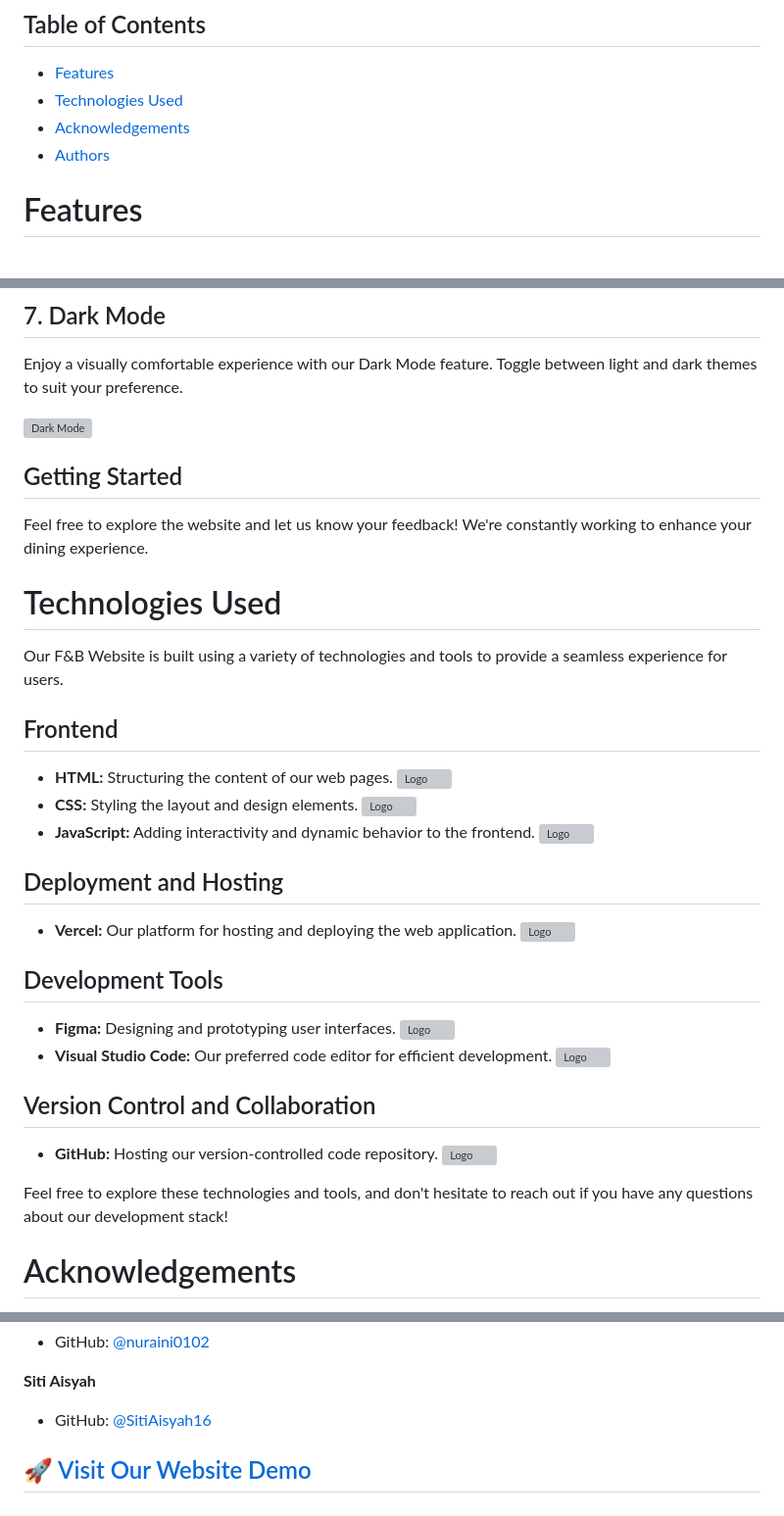
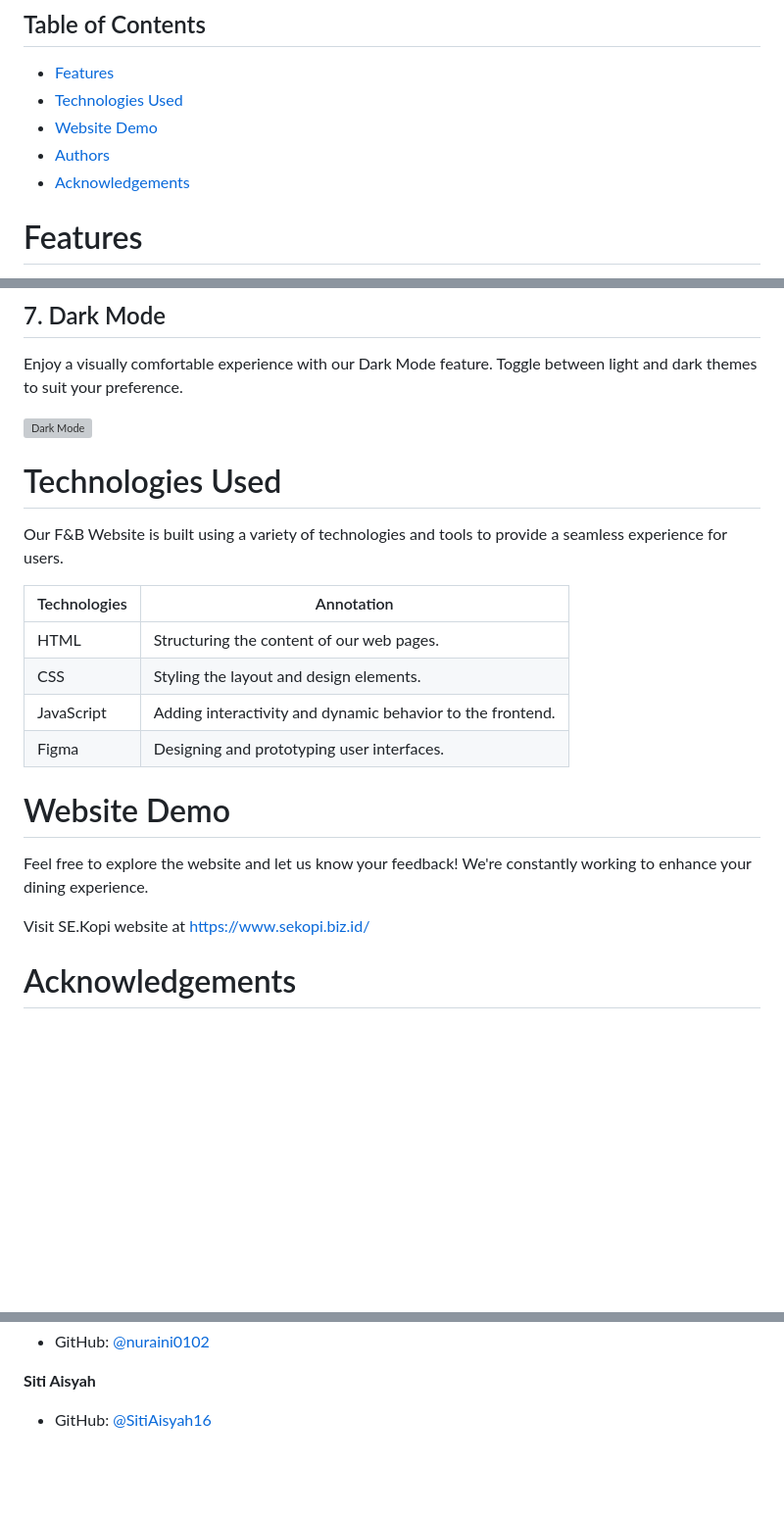
Before and after one commit to Kampus-Merdeka-Software-Engineering/FE-2-Bandung-24, a Markdown page: README.md, 3 parts joined by grey strips. Shown at 98% size. Rendered like a GitHub page; blank space fills up the shorter version; grey boxes are pictures that could not be loaded.

```diff
--- a/README.md
+++ b/README.md
@@ -5,10 +5,10 @@ Welcome to the SE.Kopi Website project! This web application is designed to show
 ## Table of Contents
 
 - [Features](#features)
-- [Technologies Used](#technologies-used)
-- [Acknowledgements](#acknowledgements)
+- [Technologies Used](#technologiesused)
+- [Website Demo](websitedemo)
 - [Authors](#Authors)
-
+- [Acknowledgements](#Acknowledgements)
 
 # Features
 
@@ -44,43 +44,26 @@ Enjoy a visually comfortable experience with our Dark Mode feature. Toggle betwe
 
 ![Dark Mode](https://i.ibb.co/0FcYqVL/Darkmode.jpg)
 
-## Getting Started
-
-Feel free to explore the website and let us know your feedback! We're constantly working to enhance your dining experience.
-
 
 
 # Technologies Used
 
 Our F&B Website is built using a variety of technologies and tools to provide a seamless experience for users.
 
-## Frontend
+| Technologies | Annotation |
+|----------|----------|
+| HTML | Structuring the content of our web pages.|
+| CSS| Styling the layout and design elements. |
+| JavaScript| Adding interactivity and dynamic behavior to the frontend.|
+| Figma | Designing and prototyping user interfaces.|
 
-- **HTML:** Structuring the content of our web pages.
-![Logo](https://i.ibb.co/Z6Z2pt3/1.png)
-- **CSS:** Styling the layout and design elements.
-![Logo](https://i.ibb.co/PTvM1T9/2.png)
-- **JavaScript:** Adding interactivity and dynamic behavior to the frontend.
-![Logo](https://i.ibb.co/pQjh4Vm/3.png)
+# Website Demo
 
-## Deployment and Hosting
+Feel free to explore the website and let us know your feedback! We're constantly working to enhance your dining experience.
 
-- **Vercel:** Our platform for hosting and deploying the web application.
-![Logo](https://i.ibb.co/Pj1zKbz/8.png)
+Visit SE.Kopi website at [https://www.sekopi.biz.id/](https://www.sekopi.biz.id/)
 
-## Development Tools
 
-- **Figma:** Designing and prototyping user interfaces.
-![Logo](https://i.ibb.co/s2CdRmS/4.png)
-- **Visual Studio Code:** Our preferred code editor for efficient development.
-![Logo](https://i.ibb.co/Px1TjR5/9.png)
-
-## Version Control and Collaboration
-
-- **GitHub:** Hosting our version-controlled code repository.
-![Logo](https://i.ibb.co/tLCBCQy/11.png)
-
-Feel free to explore these technologies and tools, and don't hesitate to reach out if you have any questions about our development stack!
 # Acknowledgements
 
 We would like to express our gratitude to the following individuals and organizations for their contributions and support:
@@ -110,5 +93,3 @@ We appreciate everyone who has played a role, big or small, in the development a
 
 **Siti Aisyah**
   - GitHub: [@SitiAisyah16](https://github.com/SitiAisyah16)
-
-## 🚀 [Visit Our Website Demo](https://www.sekopi.biz.id/)
```
